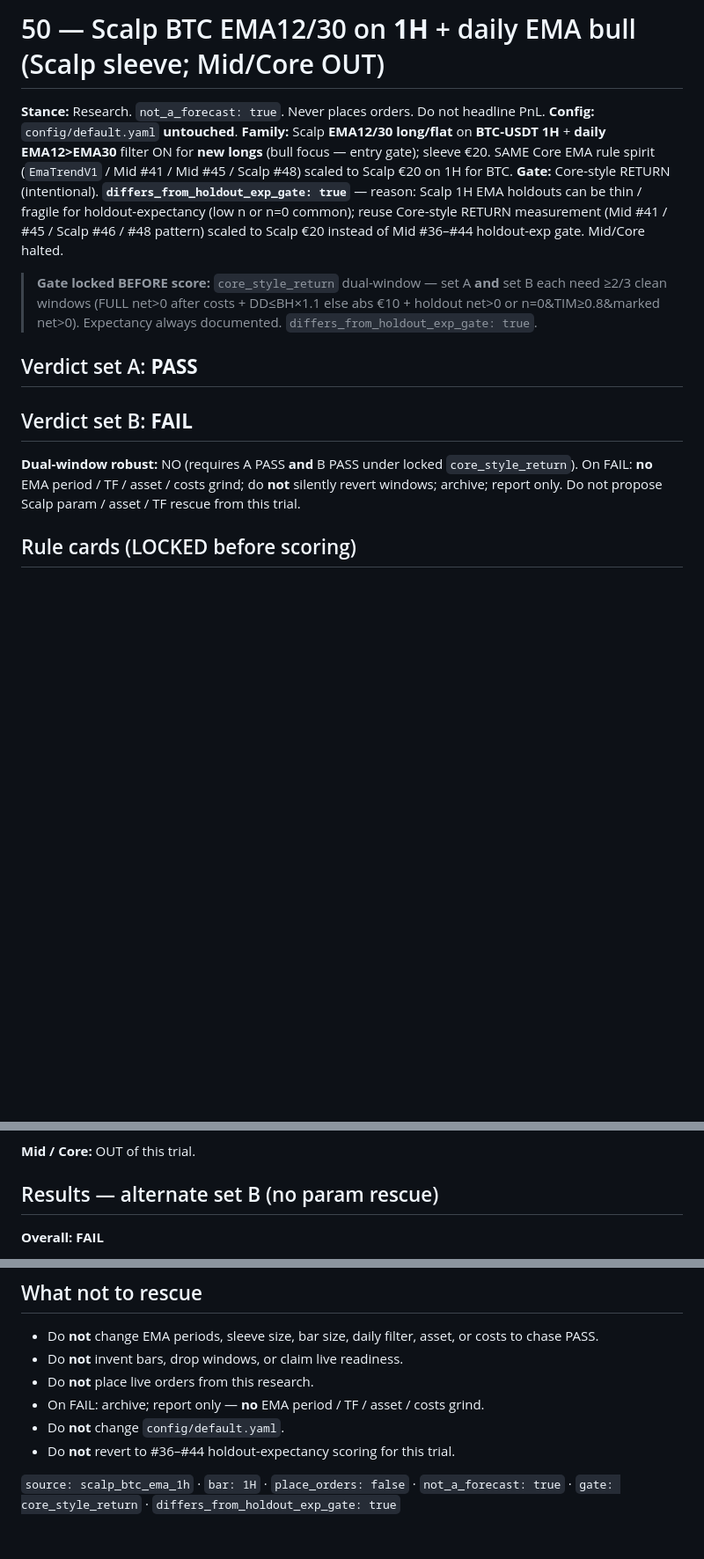
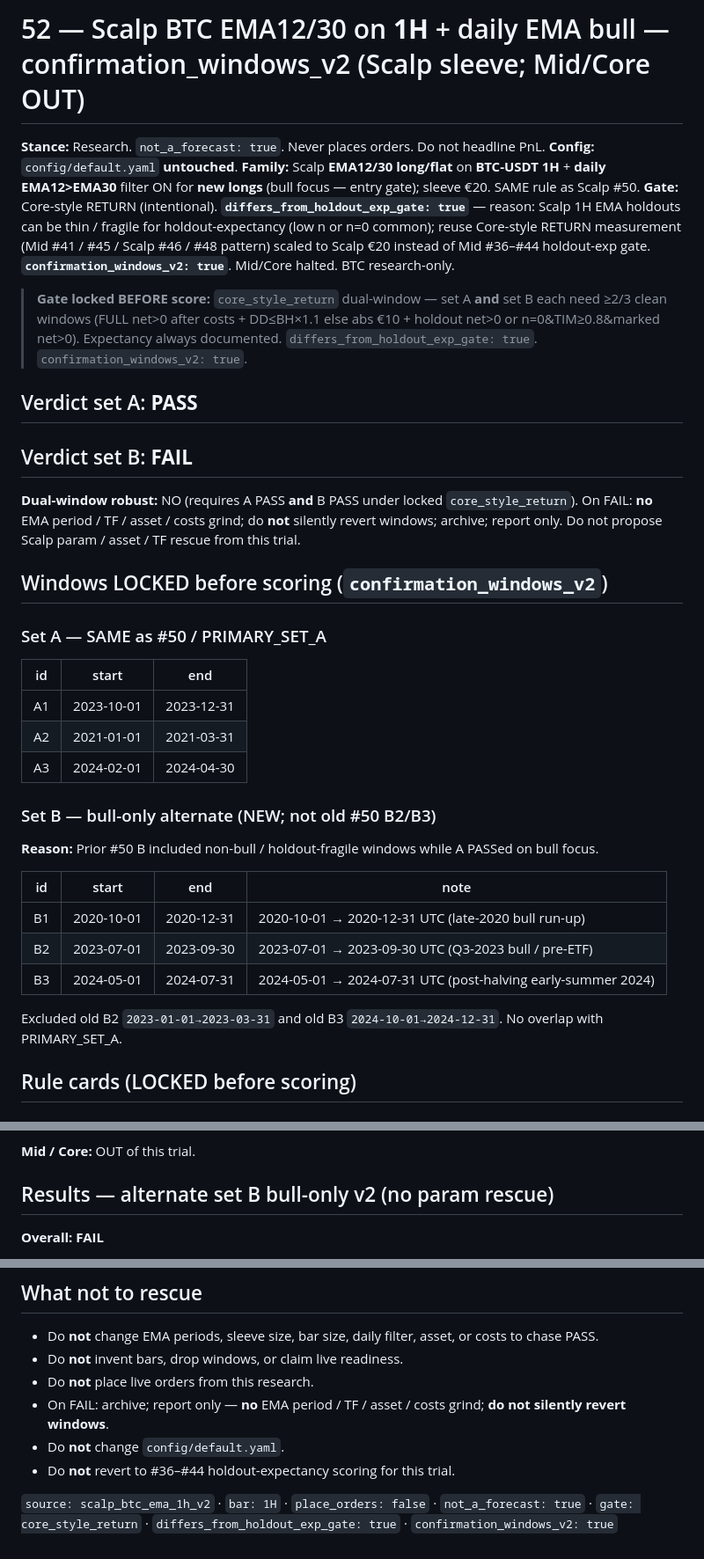
Before and after one commit to Atlas-Interactive-HQ/Trading-Systems, a Markdown page: phase1/52-scalp-btc-ema-1h-v2.md, 3 parts joined by grey strips. Shown at 88% size. Drawn GitHub-style; blank space fills up the shorter version.

Commit message:
Fix #52 phase1/report markdown labels (v2 source + confirmation flag).
Re-render from scored JSON so footer/source and bull-only B section
labels match confirmation_windows_v2. Metrics unchanged.

```diff
--- a/phase1/52-scalp-btc-ema-1h-v2.md
+++ b/phase1/52-scalp-btc-ema-1h-v2.md
@@ -1,16 +1,38 @@
-# 50 — Scalp BTC EMA12/30 on **1H** + daily EMA bull (Scalp sleeve; Mid/Core OUT)
+# 52 — Scalp BTC EMA12/30 on **1H** + daily EMA bull — confirmation_windows_v2 (Scalp sleeve; Mid/Core OUT)
 
 **Stance:** Research. `not_a_forecast: true`. Never places orders. Do not headline PnL.
 **Config:** `config/default.yaml` **untouched**.
-**Family:** Scalp **EMA12/30 long/flat** on **BTC-USDT 1H** + **daily EMA12>EMA30** filter ON for **new longs** (bull focus — entry gate); sleeve €20. SAME Core EMA rule spirit (`EmaTrendV1` / Mid #41 / Mid #45 / Scalp #48) scaled to Scalp €20 on 1H for BTC. **Gate:** Core-style RETURN (intentional). **`differs_from_holdout_exp_gate: true`** — reason: Scalp 1H EMA holdouts can be thin / fragile for holdout-expectancy (low n or n=0 common); reuse Core-style RETURN measurement (Mid #41 / #45 / Scalp #46 / #48 pattern) scaled to Scalp €20 instead of Mid #36–#44 holdout-exp gate. Mid/Core halted.
+**Family:** Scalp **EMA12/30 long/flat** on **BTC-USDT 1H** + **daily EMA12>EMA30** filter ON for **new longs** (bull focus — entry gate); sleeve €20. SAME rule as Scalp #50. **Gate:** Core-style RETURN (intentional). **`differs_from_holdout_exp_gate: true`** — reason: Scalp 1H EMA holdouts can be thin / fragile for holdout-expectancy (low n or n=0 common); reuse Core-style RETURN measurement (Mid #41 / #45 / Scalp #46 / #48 pattern) scaled to Scalp €20 instead of Mid #36–#44 holdout-exp gate. **`confirmation_windows_v2: true`**. Mid/Core halted. BTC research-only.
 
-> **Gate locked BEFORE score:** `core_style_return` dual-window — set A **and** set B each need ≥2/3 clean windows (FULL net>0 after costs + DD≤BH×1.1 else abs €10 + holdout net>0 or n=0&TIM≥0.8&marked net>0). Expectancy always documented. `differs_from_holdout_exp_gate: true`.
+> **Gate locked BEFORE score:** `core_style_return` dual-window — set A **and** set B each need ≥2/3 clean windows (FULL net>0 after costs + DD≤BH×1.1 else abs €10 + holdout net>0 or n=0&TIM≥0.8&marked net>0). Expectancy always documented. `differs_from_holdout_exp_gate: true`. `confirmation_windows_v2: true`.
 
 ## Verdict set A: **PASS**
 ## Verdict set B: **FAIL**
 
 **Dual-window robust:** NO (requires A PASS **and** B PASS under locked `core_style_return`).
 On FAIL: **no** EMA period / TF / asset / costs grind; do **not** silently revert windows; archive; report only. Do not propose Scalp param / asset / TF rescue from this trial.
+
+## Windows LOCKED before scoring (`confirmation_windows_v2`)
+
+### Set A — SAME as #50 / PRIMARY_SET_A
+
+| id | start | end |
+|----|-------|-----|
+| A1 | 2023-10-01 | 2023-12-31 |
+| A2 | 2021-01-01 | 2021-03-31 |
+| A3 | 2024-02-01 | 2024-04-30 |
+
+### Set B — bull-only alternate (NEW; not old #50 B2/B3)
+
+**Reason:** Prior #50 B included non-bull / holdout-fragile windows while A PASSed on bull focus.
+
+| id | start | end | note |
+|----|-------|-----|------|
+| B1 | 2020-10-01 | 2020-12-31 | 2020-10-01 → 2020-12-31 UTC (late-2020 bull run-up) |
+| B2 | 2023-07-01 | 2023-09-30 | 2023-07-01 → 2023-09-30 UTC (Q3-2023 bull / pre-ETF) |
+| B3 | 2024-05-01 | 2024-07-31 | 2024-05-01 → 2024-07-31 UTC (post-halving early-summer 2024) |
+
+Excluded old B2 `2023-01-01→2023-03-31` and old B3 `2024-10-01→2024-12-31`. No overlap with PRIMARY_SET_A.
 
 ## Rule cards (LOCKED before scoring)
 
@@ -94,7 +116,7 @@ Scalp score: gate=core_style_return full_pass=True net>0=True dd_ok=True holdout
 
 **Mid / Core:** OUT of this trial.
 
-## Results — alternate set B (no param rescue)
+## Results — alternate set B bull-only v2 (no param rescue)
 
 **Overall: FAIL**
 
@@ -150,8 +172,8 @@ Scalp score: gate=core_style_return full_pass=False net>0=False dd_ok=True holdo
 - Do **not** change EMA periods, sleeve size, bar size, daily filter, asset, or costs to chase PASS.
 - Do **not** invent bars, drop windows, or claim live readiness.
 - Do **not** place live orders from this research.
-- On FAIL: archive; report only — **no** EMA period / TF / asset / costs grind.
+- On FAIL: archive; report only — **no** EMA period / TF / asset / costs grind; **do not silently revert windows**.
 - Do **not** change `config/default.yaml`.
 - Do **not** revert to #36–#44 holdout-expectancy scoring for this trial.
 
-`source: scalp_btc_ema_1h` · `bar: 1H` · `place_orders: false` · `not_a_forecast: true` · `gate: core_style_return` · `differs_from_holdout_exp_gate: true`
+`source: scalp_btc_ema_1h_v2` · `bar: 1H` · `place_orders: false` · `not_a_forecast: true` · `gate: core_style_return` · `differs_from_holdout_exp_gate: true` · `confirmation_windows_v2: true`
```
Also changed, not shown: other parts of phase1/52-scalp-btc-ema-1h-v2.md (+2 -2 lines).
